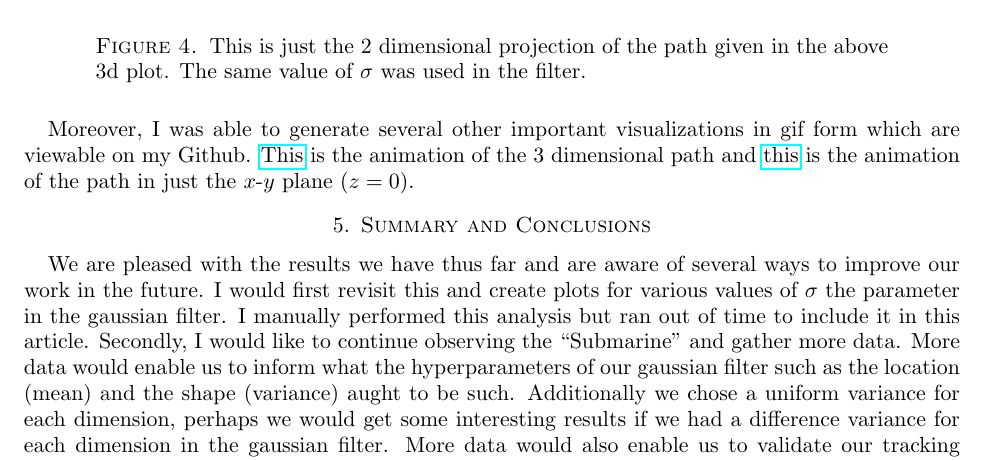
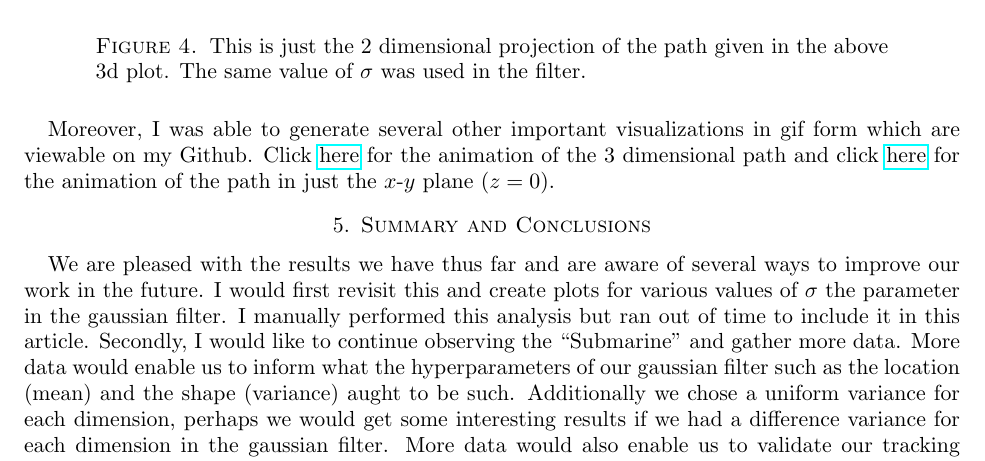
Before and after one commit to hunter-lybbert/uw-central, a LaTeX paper (data_analysis/hw_01/report/report_hw1.tex): part of page 5 of 5, cut so that both start at the same text. Compiled offline with pdfLaTeX.

Commit message:
Save final final.

```diff
--- a/data_analysis/hw_01/report/report_hw1.tex
+++ b/data_analysis/hw_01/report/report_hw1.tex
@@ -182,7 +182,7 @@ Furthermore we visualized the path of the of the submarine in Figure \ref{fig:f2
 \end{figure}
 
 Moreover, I was able to generate several other important visualizations in gif form which are viewable on my Github.
-\href{https://github.com/hunter-lybbert/uw-central/blob/data-analysis-hw-1/data_analysis/hw_01/visualizations/submarine_trajectory_3d.gif}{This} is the animation of the 3 dimensional path and \href{https://github.com/hunter-lybbert/uw-central/blob/data-analysis-hw-1/data_analysis/hw_01/visualizations/submarine_trajectory_2d.gif}{this} is the animation of the path in just the $x$-$y$ plane ($z = 0$).
+Click \href{https://github.com/hunter-lybbert/uw-central/blob/data-analysis-hw-1/data_analysis/hw_01/visualizations/submarine_trajectory_3d.gif}{here} for the animation of the 3 dimensional path and click \href{https://github.com/hunter-lybbert/uw-central/blob/data-analysis-hw-1/data_analysis/hw_01/visualizations/submarine_trajectory_2d.gif}{here} for the animation of the path in just the $x$-$y$ plane ($z = 0$).
 
 \section{Summary and Conclusions}\label{sec:conclusions}
 We are pleased with the results we have thus far and are aware of several ways to improve our work in the future.
```
Also changed, not shown: data_analysis/hw_01/report/report_hw1.pdf, 1 other file.
